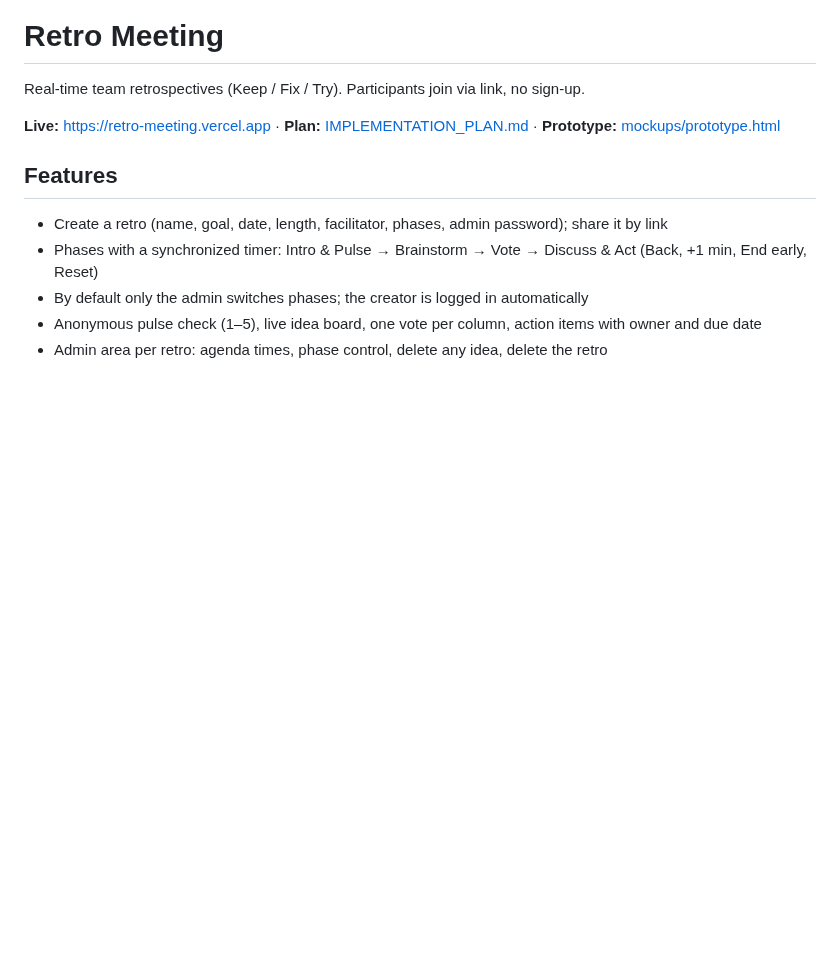
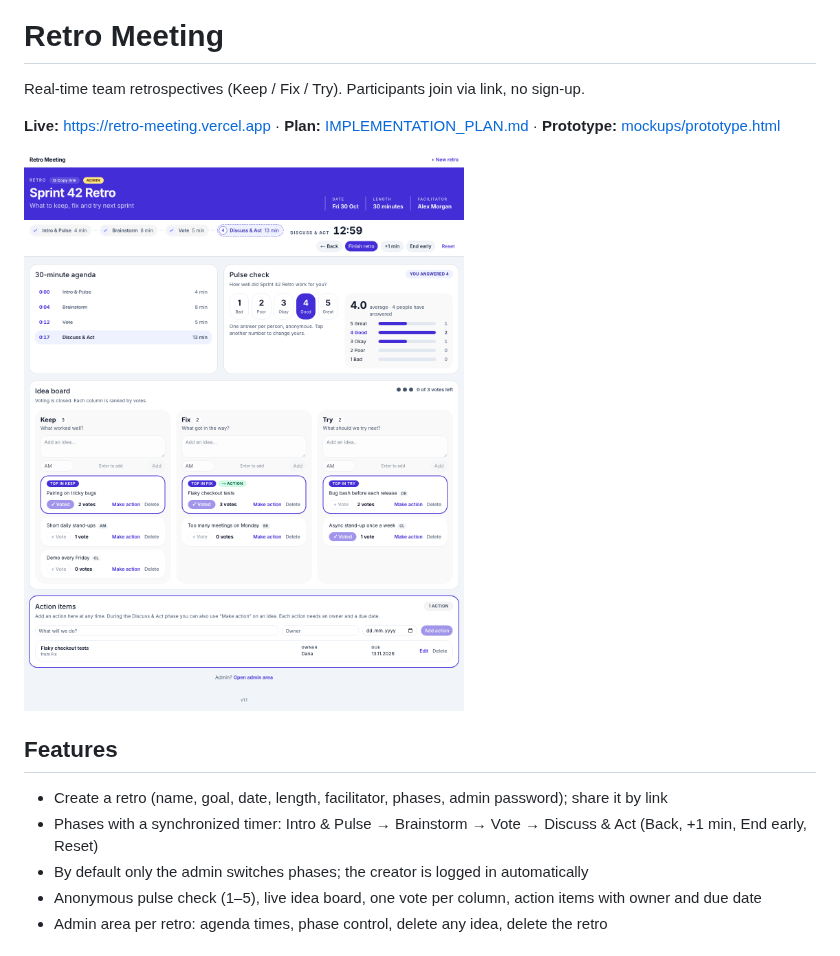
Before and after one commit to andreasknoor/retro-meeting, a Markdown page: README.md, the part around the change. Rendered like a GitHub page; pictures changed too: docs/screenshot.png (added); blank space fills up the shorter version.

Commit message:
docs: add an app screenshot to the README
Co-Authored-By: Claude Opus 5.5 <noreply@anthropic.com>

```diff
--- a/README.md
+++ b/README.md
@@ -3,6 +3,8 @@
 Real-time team retrospectives (Keep / Fix / Try). Participants join via link, no sign-up.
 
 **Live:** https://retro-meeting.vercel.app · **Plan:** [IMPLEMENTATION_PLAN.md](IMPLEMENTATION_PLAN.md) · **Prototype:** [mockups/prototype.html](mockups/prototype.html)
+
+![A retro in the Discuss & Act phase: agenda, pulse check, ranked idea board and action items](docs/screenshot.png)
 
 ## Features
 
```
